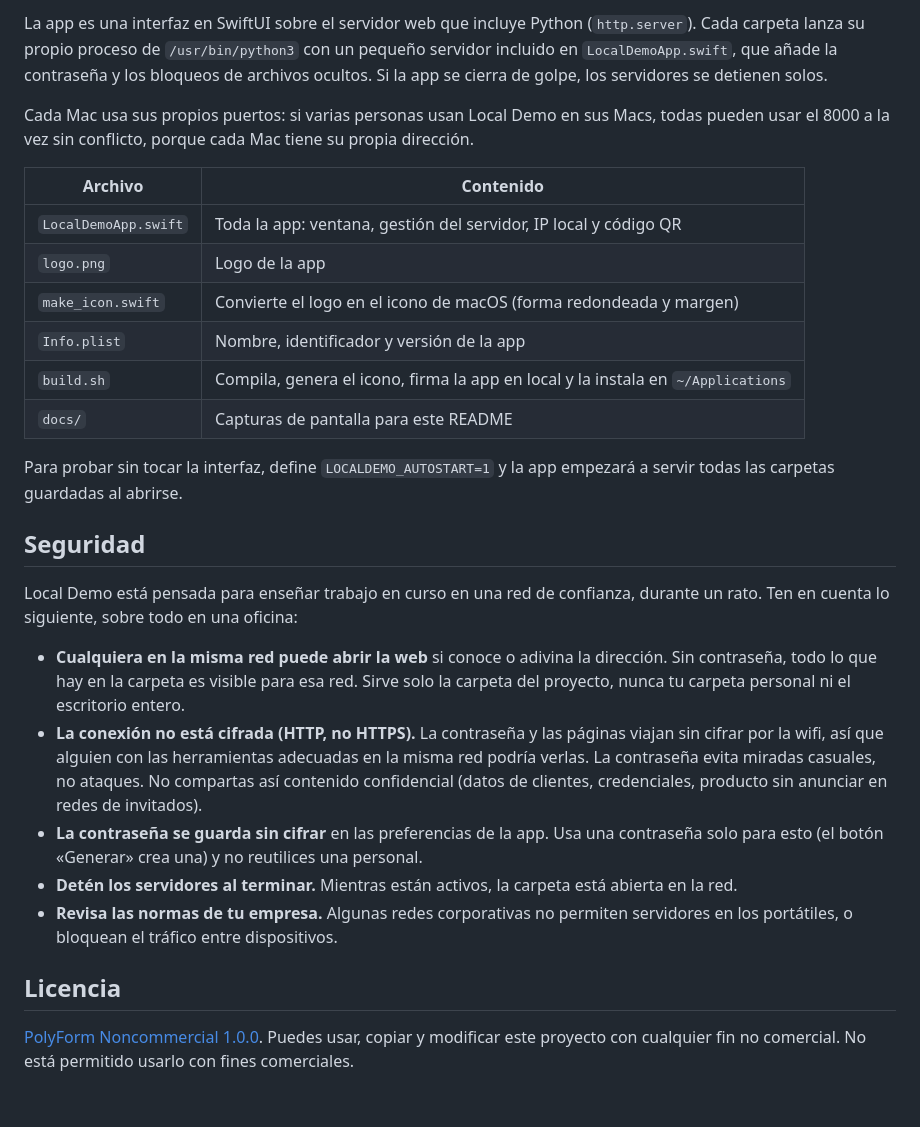
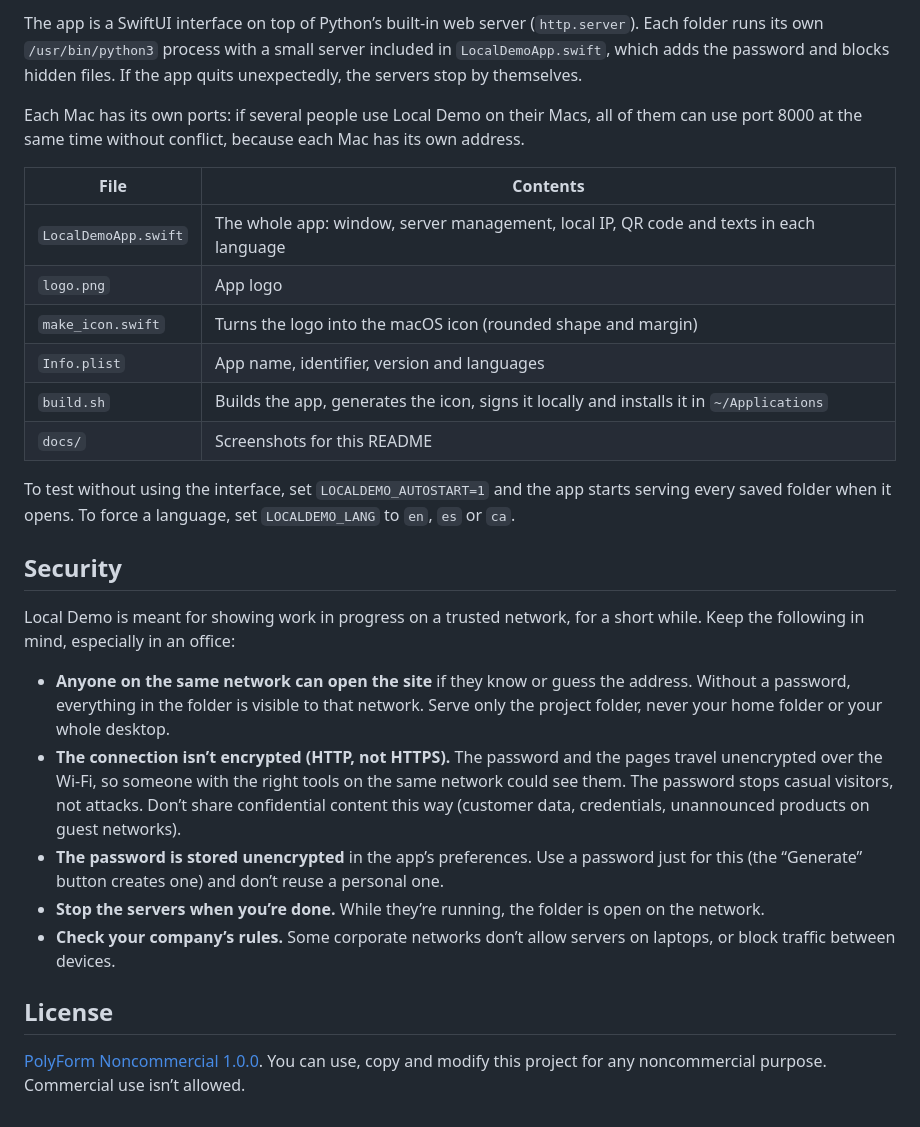
Before and after one commit to dvecan/localdemo, a Markdown page: README.md, the part around one of its changes. Drawn GitHub-style.

```diff
--- a/README.md
+++ b/README.md
@@ -43,29 +45,29 @@ App para macOS que sirve una o varias carpetas con webs estáticas y las compart
 
-La app es una interfaz en SwiftUI sobre el servidor web que incluye Python (`http.server`). Cada carpeta lanza su propio proceso de `/usr/bin/python3` con un pequeño servidor incluido en `LocalDemoApp.swift`, que añade la contraseña y los bloqueos de archivos ocultos. Si la app se cierra de golpe, los servidores se detienen solos.
+The app is a SwiftUI interface on top of Python’s built-in web server (`http.server`). Each folder runs its own `/usr/bin/python3` process with a small server included in `LocalDemoApp.swift`, which adds the password and blocks hidden files. If the app quits unexpectedly, the servers stop by themselves.
 
-Cada Mac usa sus propios puertos: si varias personas usan Local Demo en sus Macs, todas pueden usar el 8000 a la vez sin conflicto, porque cada Mac tiene su propia dirección.
+Each Mac has its own ports: if several people use Local Demo on their Macs, all of them can use port 8000 at the same time without conflict, because each Mac has its own address.
 
-| Archivo | Contenido |
+| File | Contents |
 |---|---|
-| `LocalDemoApp.swift` | Toda la app: ventana, gestión del servidor, IP local y código QR |
-| `logo.png` | Logo de la app |
-| `make_icon.swift` | Convierte el logo en el icono de macOS (forma redondeada y margen) |
-| `Info.plist` | Nombre, identificador y versión de la app |
-| `build.sh` | Compila, genera el icono, firma la app en local y la instala en `~/Applications` |
-| `docs/` | Capturas de pantalla para este README |
+| `LocalDemoApp.swift` | The whole app: window, server management, local IP, QR code and texts in each language |
+| `logo.png` | App logo |
+| `make_icon.swift` | Turns the logo into the macOS icon (rounded shape and margin) |
+| `Info.plist` | App name, identifier, version and languages |
+| `build.sh` | Builds the app, generates the icon, signs it locally and installs it in `~/Applications` |
+| `docs/` | Screenshots for this README |
 
-Para probar sin tocar la interfaz, define `LOCALDEMO_AUTOSTART=1` y la app empezará a servir todas las carpetas guardadas al abrirse.
+To test without using the interface, set `LOCALDEMO_AUTOSTART=1` and the app starts serving every saved folder when it opens. To force a language, set `LOCALDEMO_LANG` to `en`, `es` or `ca`.
 
-## Seguridad
+## Security
 
-Local Demo está pensada para enseñar trabajo en curso en una red de confianza, durante un rato. Ten en cuenta lo siguiente, sobre todo en una oficina:
+Local Demo is meant for showing work in progress on a trusted network, for a short while. Keep the following in mind, especially in an office:
 
-- **Cualquiera en la misma red puede abrir la web** si conoce o adivina la dirección. Sin contraseña, todo lo que hay en la carpeta es visible para esa red. Sirve solo la carpeta del proyecto, nunca tu carpeta personal ni el escritorio entero.
-- **La conexión no está cifrada (HTTP, no HTTPS).** La contraseña y las páginas viajan sin cifrar por la wifi, así que alguien con las herramientas adecuadas en la misma red podría verlas. La contraseña evita miradas casuales, no ataques. No compartas así contenido confidencial (datos de clientes, credenciales, producto sin anunciar en redes de invitados).
-- **La contraseña se guarda sin cifrar** en las preferencias de la app. Usa una contraseña solo para esto (el botón «Generar» crea una) y no reutilices una personal.
-- **Detén los servidores al terminar.** Mientras están activos, la carpeta está abierta en la red.
-- **Revisa las normas de tu empresa.** Algunas redes corporativas no permiten servidores en los portátiles, o bloquean el tráfico entre dispositivos.
+- **Anyone on the same network can open the site** if they know or guess the address. Without a password, everything in the folder is visible to that network. Serve only the project folder, never your home folder or your whole desktop.
+- **The connection isn’t encrypted (HTTP, not HTTPS).** The password and the pages travel unencrypted over the Wi‑Fi, so someone with the right tools on the same network could see them. The password stops casual visitors, not attacks. Don’t share confidential content this way (customer data, credentials, unannounced products on guest networks).
+- **The password is stored unencrypted** in the app’s preferences. Use a password just for this (the “Generate” button creates one) and don’t reuse a personal one.
+- **Stop the servers when you’re done.** While they’re running, the folder is open on the network.
+- **Check your company’s rules.** Some corporate networks don’t allow servers on laptops, or block traffic between devices.
 
-## Licencia
+## License
 
-[PolyForm Noncommercial 1.0.0](LICENSE.md). Puedes usar, copiar y modificar este proyecto con cualquier fin no comercial. No está permitido usarlo con fines comerciales.
+[PolyForm Noncommercial 1.0.0](LICENSE.md). You can use, copy and modify this project for any noncommercial purpose. Commercial use isn’t allowed.
```
Also changed, not shown: other parts of README.md (+24 -22 lines), docs/captura-oscuro.png, docs/captura.png, 3 other files.
